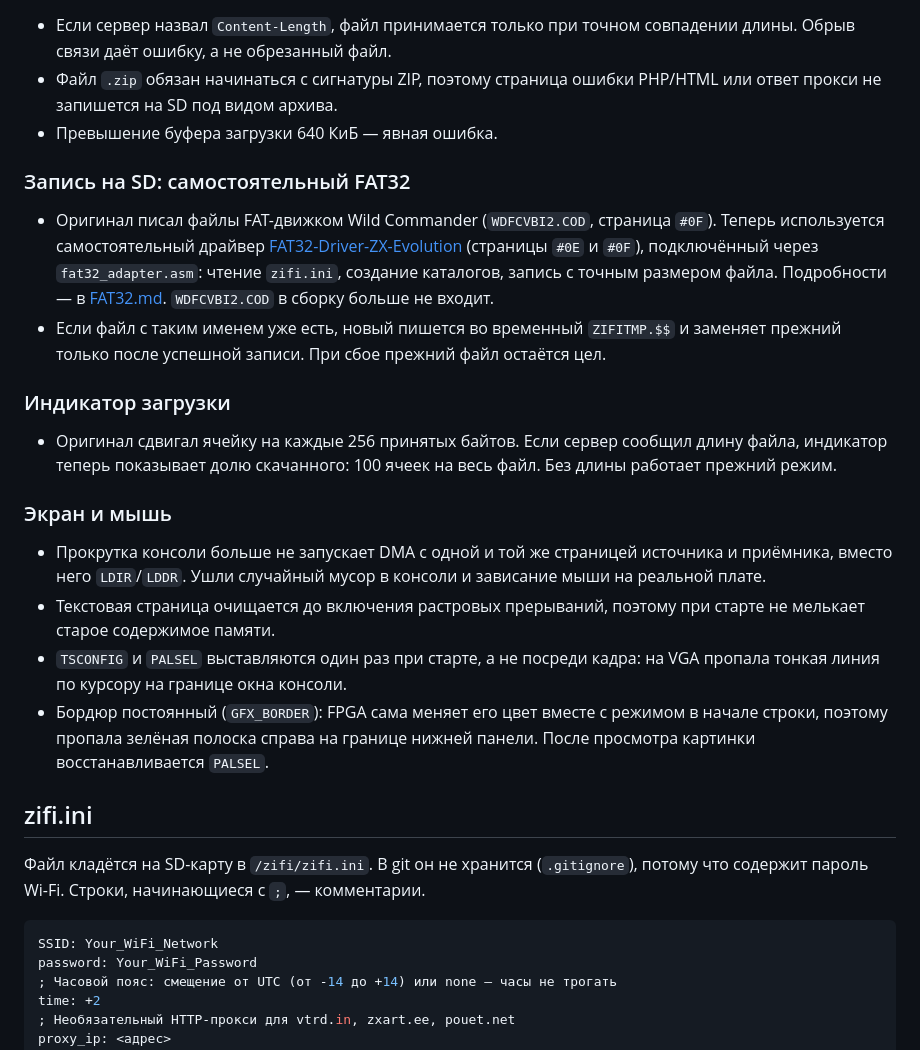
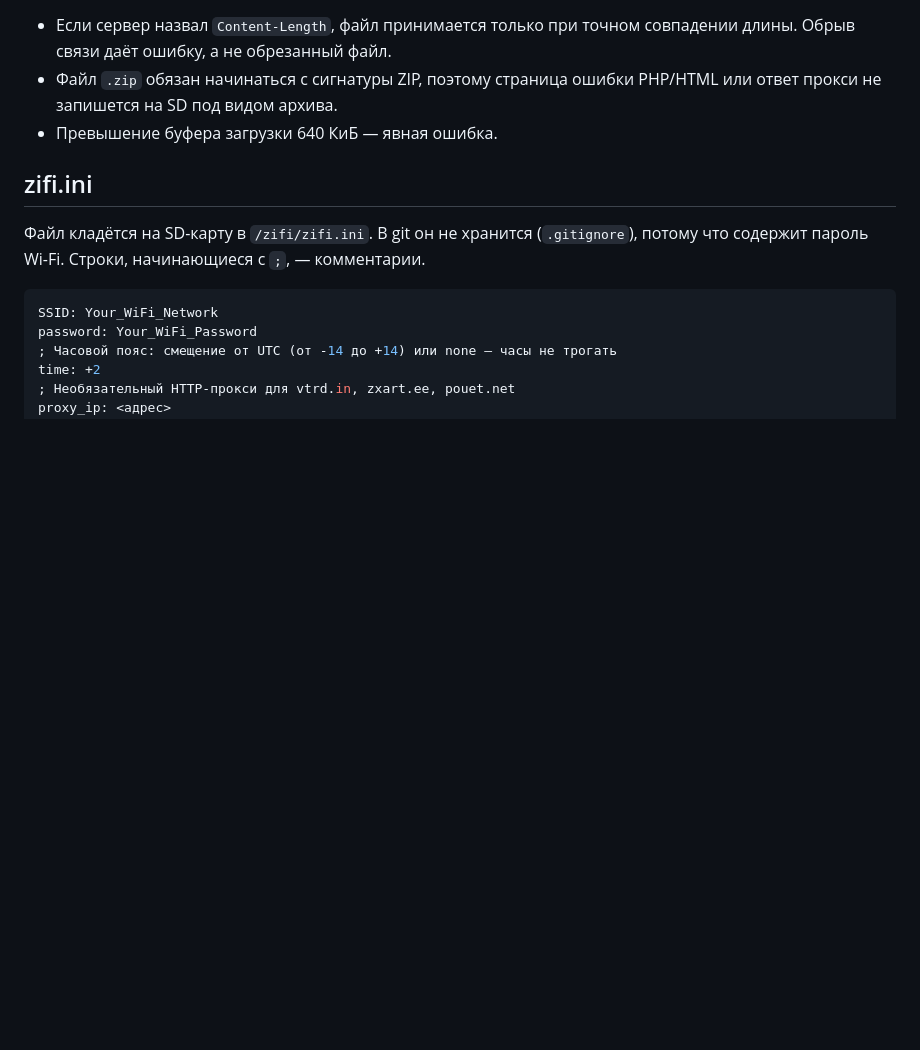
Before and after one commit to andrewinsidelazarev/ZiFi-ESP32-S3-Zero, a Markdown page: ZiFi SPG/README.md, the part around one of its changes. GitHub-like rendering; blank space fills up the shorter version.

```diff
--- a/ZiFi SPG/README.md
+++ b/ZiFi SPG/README.md
@@ -63,37 +147,6 @@
   PHP/HTML или ответ прокси не запишется на SD под видом архива.
 - Превышение буфера загрузки 640 КиБ — явная ошибка.
 
-### Запись на SD: самостоятельный FAT32
-
-- Оригинал писал файлы FAT-движком Wild Commander (`WDFCVBI2.COD`, страница
-  `#0F`). Теперь используется самостоятельный драйвер
-  [FAT32-Driver-ZX-Evolution](https://github.com/andrewinsidelazarev/FAT32-Driver-ZX-Evolution)
-  (страницы `#0E` и `#0F`), подключённый через `fat32_adapter.asm`: чтение
-  `zifi.ini`, создание каталогов, запись с точным размером файла. Подробности —
-  в [FAT32.md](FAT32.md). `WDFCVBI2.COD` в сборку больше не входит.
-- Если файл с таким именем уже есть, новый пишется во временный `ZIFITMP.$$` и
-  заменяет прежний только после успешной записи. При сбое прежний файл
-  остаётся цел.
-
-### Индикатор загрузки
-
-- Оригинал сдвигал ячейку на каждые 256 принятых байтов. Если сервер сообщил
-  длину файла, индикатор теперь показывает долю скачанного: 100 ячеек на весь
-  файл. Без длины работает прежний режим.
-
-### Экран и мышь
-
-- Прокрутка консоли больше не запускает DMA с одной и той же страницей источника
-  и приёмника, вместо него `LDIR`/`LDDR`. Ушли случайный мусор в консоли и
-  зависание мыши на реальной плате.
-- Текстовая страница очищается до включения растровых прерываний, поэтому при
-  старте не мелькает старое содержимое памяти.
-- `TSCONFIG` и `PALSEL` выставляются один раз при старте, а не посреди кадра:
-  на VGA пропала тонкая линия по курсору на границе окна консоли.
-- Бордюр постоянный (`GFX_BORDER`): FPGA сама меняет его цвет вместе с режимом
-  в начале строки, поэтому пропала зелёная полоска справа на границе нижней
-  панели. После просмотра картинки восстанавливается `PALSEL`.
-
 ## zifi.ini
 
 Файл кладётся на SD-карту в `/zifi/zifi.ini`. В git он не хранится
```
Also changed, not shown: other parts of ZiFi SPG/README.md (+85 -1 lines).
